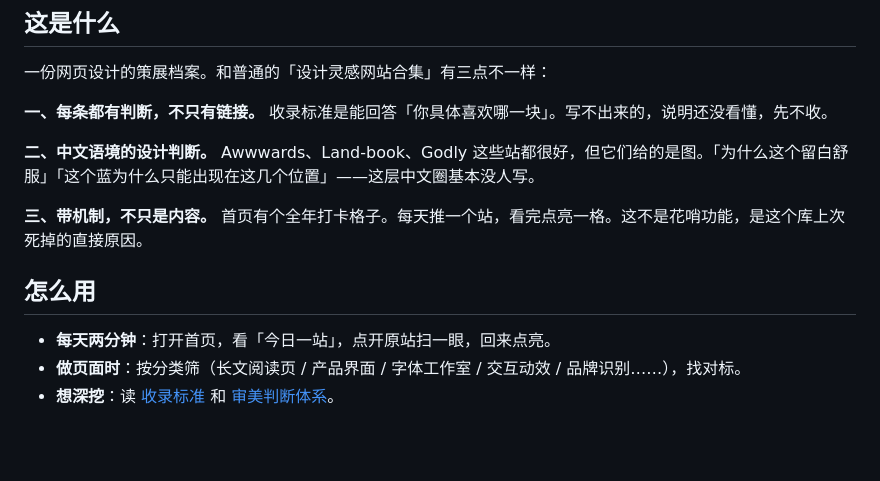
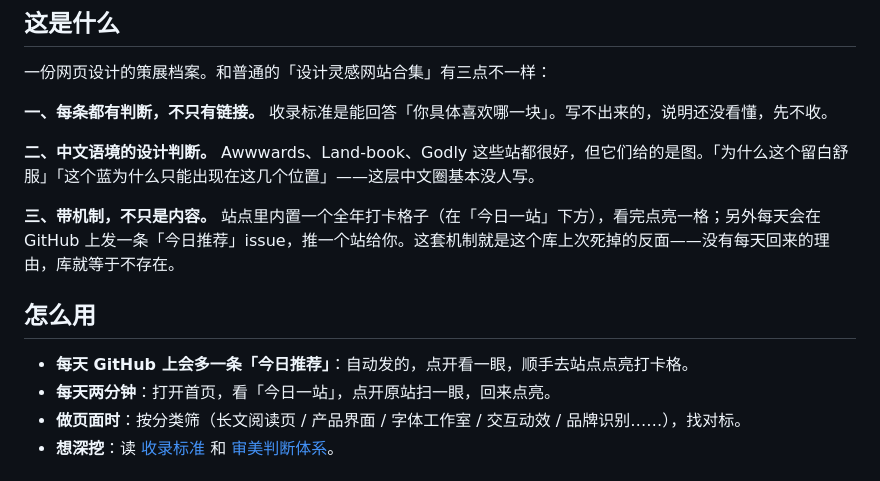
Before and after one commit to gengyueworks/taste-log, a Markdown page: README.md, the part around the change. Rendered like a GitHub page; blank space fills up the shorter version.

Commit message:
feat: init taste-log archive + don't-break-the-chain

```diff
--- a/README.md
+++ b/README.md
@@ -20,10 +20,11 @@
 
 **二、中文语境的设计判断。** Awwwards、Land-book、Godly 这些站都很好，但它们给的是图。「为什么这个留白舒服」「这个蓝为什么只能出现在这几个位置」——这层中文圈基本没人写。
 
-**三、带机制，不只是内容。** 首页有个全年打卡格子。每天推一个站，看完点亮一格。这不是花哨功能，是这个库上次死掉的直接原因。
+**三、带机制，不只是内容。** 站点里内置一个全年打卡格子（在「今日一站」下方），看完点亮一格；另外每天会在 GitHub 上发一条「今日推荐」issue，推一个站给你。这套机制就是这个库上次死掉的反面——没有每天回来的理由，库就等于不存在。
 
 ## 怎么用
 
+- **每天 GitHub 上会多一条「今日推荐」**：自动发的，点开看一眼，顺手去站点点亮打卡格。
 - **每天两分钟**：打开首页，看「今日一站」，点开原站扫一眼，回来点亮。
 - **做页面时**：按分类筛（长文阅读页 / 产品界面 / 字体工作室 / 交互动效 / 品牌识别……），找对标。
 - **想深挖**：读 [收录标准](docs/criteria.md) 和 [审美判断体系](docs/preferences.md)。
```
